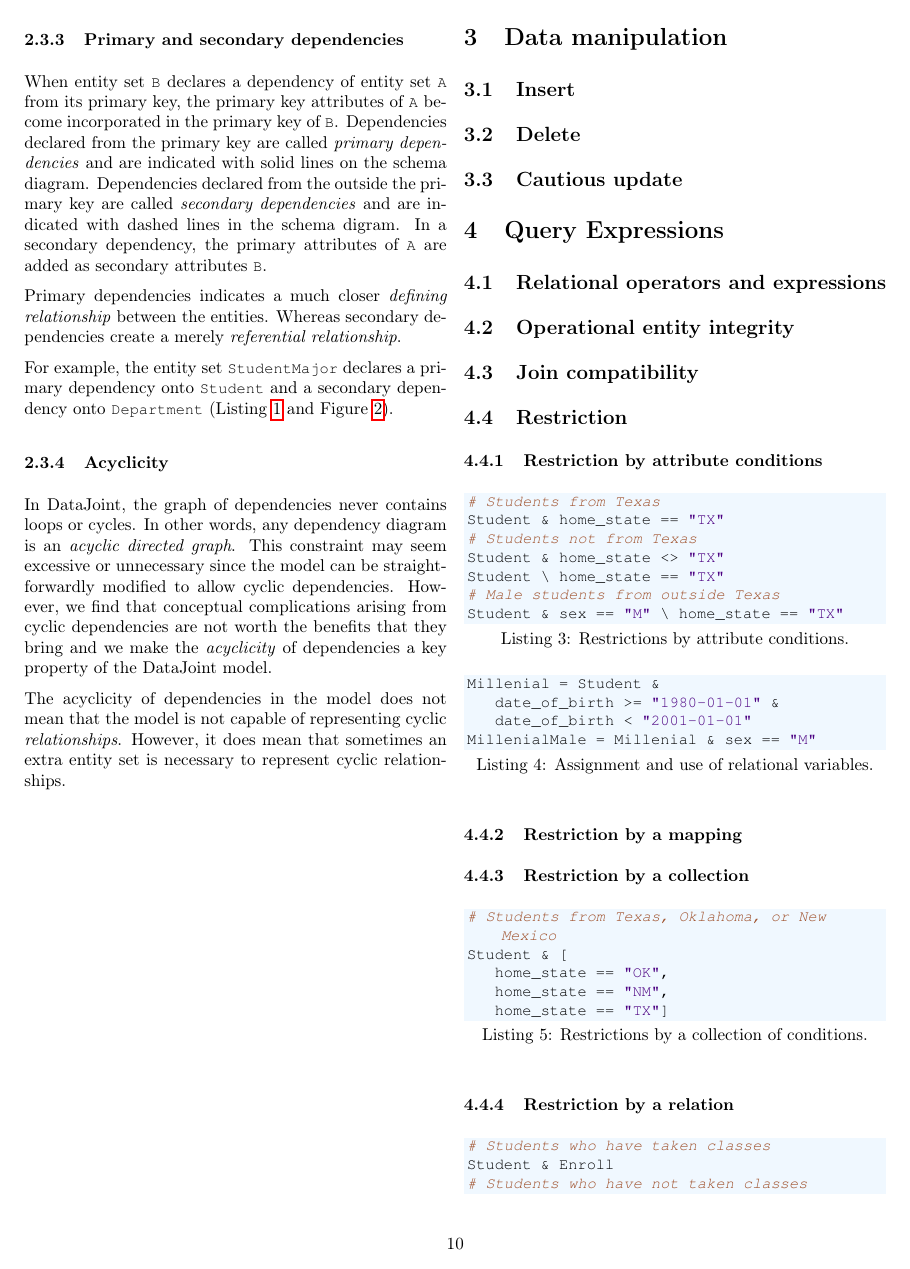
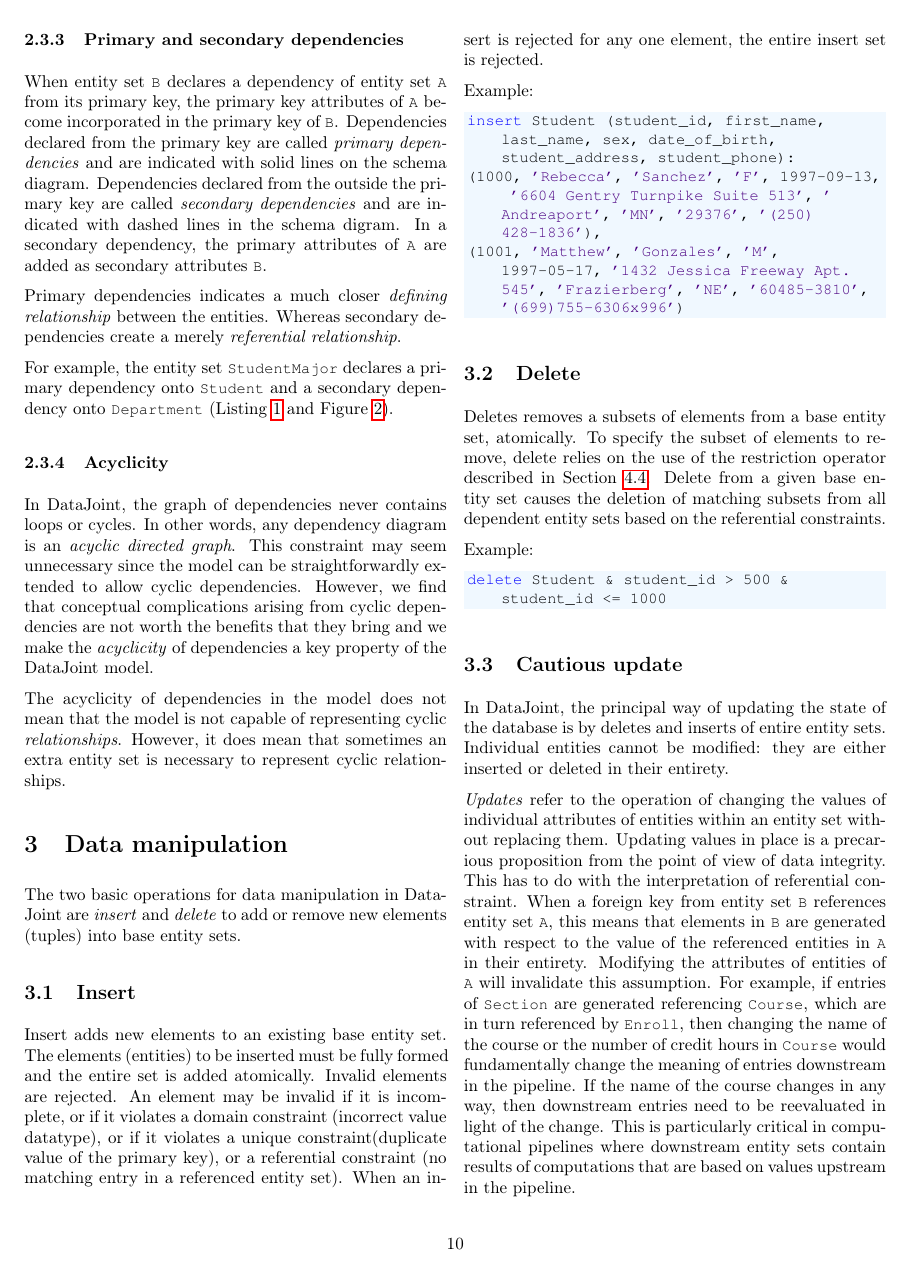
Before and after one commit to datajoint-company/EDQL, a LaTeX paper (main.tex): page 10 of 13 before the commit and page 10 of 14 after it. Compiled offline with pdfLaTeX.

Commit message:
add data manipulation

```diff
--- a/main.tex
+++ b/main.tex
@@ -58,7 +58,7 @@
     numberstyle=\tiny\color{DarkGray}}
 
 \lstdefinelanguage{dj}{
-  keywords={int, smallint, char, varchar, enum, unsigned, date, year, decimal},
+  keywords={int, smallint, char, varchar, enum, unsigned, date, year, decimal, insert, delete},
   keywordstyle=\color{blue},
   keywords=[2]{boolean, string, number, objectid},
   keywordstyle=[2]\color{green}\bfseries,
@@ -485,15 +485,50 @@ For example, the entity set \lstinline$StudentMajor$ declares a primary dependen
 
 
 \subsubsection{Acyclicity}
-In DataJoint, the graph of dependencies never contains loops or cycles.
+In \datajoint, the graph of dependencies never contains loops or cycles.
 In other words, any dependency diagram is an \emph{acyclic directed graph}.
-This constraint may seem excessive or unnecessary since the model can be straightforwardly modified to allow cyclic dependencies.
-However, we find that conceptual complications arising from cyclic dependencies are not worth the benefits that they bring and we make the \emph{acyclicity} of dependencies a key property of the DataJoint model.
+This constraint may seem unnecessary since the model can be straightforwardly extended to allow cyclic dependencies.
+However, we find that conceptual complications arising from cyclic dependencies are not worth the benefits that they bring and we make the \emph{acyclicity} of dependencies a key property of the \datajoint model.
 
 The acyclicity of dependencies in the model does not mean that the model is not capable of representing cyclic \emph{relationships}.
 However, it does mean that sometimes an extra entity set is necessary to represent cyclic relationships.
 
 \section{Data manipulation}\label{sec:manip}
+The two basic operations for data manipulation in \datajoint are \emph{insert} and \emph{delete} to add or remove new elements (tuples) into base entity sets.
+
 \subsection{Insert}
+Insert adds new elements to an existing base entity set.
+The elements (entities) to be inserted must be fully formed and the entire set is added atomically.
+Invalid elements are rejected.
+An element may be invalid if it is incomplete, or if it violates a domain constraint (incorrect value datatype), or if it violates a unique constraint(duplicate value of the primary key), or a referential constraint (no matching entry in a referenced entity set).
+When an insert is rejected for any one element, the entire insert set is rejected.
+
+Example:
+\begin{lstlisting}[language=dj]
+insert Student (student_id, first_name, last_name, sex, date_of_birth, student_address, student_phone):
+(1000, 'Rebecca', 'Sanchez', 'F', 1997-09-13, '6604 Gentry Turnpike Suite 513', 'Andreaport', 'MN', '29376', '(250)428-1836'),
+(1001, 'Matthew', 'Gonzales', 'M', 1997-05-17, '1432 Jessica Freeway Apt. 545', 'Frazierberg', 'NE', '60485-3810', '(699)755-6306x996')
+\end{lstlisting}
+
 \subsection{Delete}
+Deletes removes a subsets of elements from a base entity set, atomically.
+To specify the subset of elements to remove, delete relies on the use of the restriction operator described in Section \ref{sec:restrict}.
+Delete from a given base entity set causes the deletion of matching subsets from all dependent entity sets based on the referential constraints.
+
+Example:
+\begin{lstlisting}[language=dj]
+delete Student & student_id > 500 & student_id <= 1000
+\end{lstlisting}
+
 \subsection{Cautious update}
+In \datajoint, the principal way of updating the state of the database is by deletes and inserts of entire entity sets.
+Individual entities cannot be modified: they are either inserted or deleted in their entirety.
+
+\emph{Updates} refer to the operation of changing the values of individual attributes of entities within an entity set without replacing them.
+Updating values in place is a precarious proposition from the point of view of data integrity.
+This has to do with the interpretation of referential constraint.
+When a foreign key from entity set \lstinline{B} references entity set \lstinline{A}, this means that elements in \lstinline{B} are generated with respect to the value of the referenced entities in \lstinline{A} in their entirety.
+Modifying the attributes of entities of \lstinline{A} will invalidate this assumption.
+For example, if entries of \lstinline{Section} are generated referencing \lstinline{Course}, which are in turn referenced by \lstinline{Enroll}, then changing the name of the course or the number of credit hours in \lstinline{Course} would fundamentally change the meaning of entries downstream in the pipeline.
+If the name of the course changes in any way, then downstream entries need to be reevaluated in light of the change.
+This is particularly critical in computational pipelines where downstream entity sets contain results of computations that are based on values upstream in the pipeline.
@@ -511,7 +557,7 @@ However, it does mean that sometimes an extra entity set is necessary to represe
 
 \subsection{Operational entity integrity}
 \subsection{Join compatibility}
-\subsection{Restriction}
+\subsection{Restriction}\label{sec:restrict}
 \subsubsection{Restriction by attribute conditions}
 \begin{lstlisting}[language=Python, caption={Restrictions by attribute conditions.}, label={lst:res1}]
 # Students from Texas
```
Also changed, not shown: main.tex (37 more changed lines).
